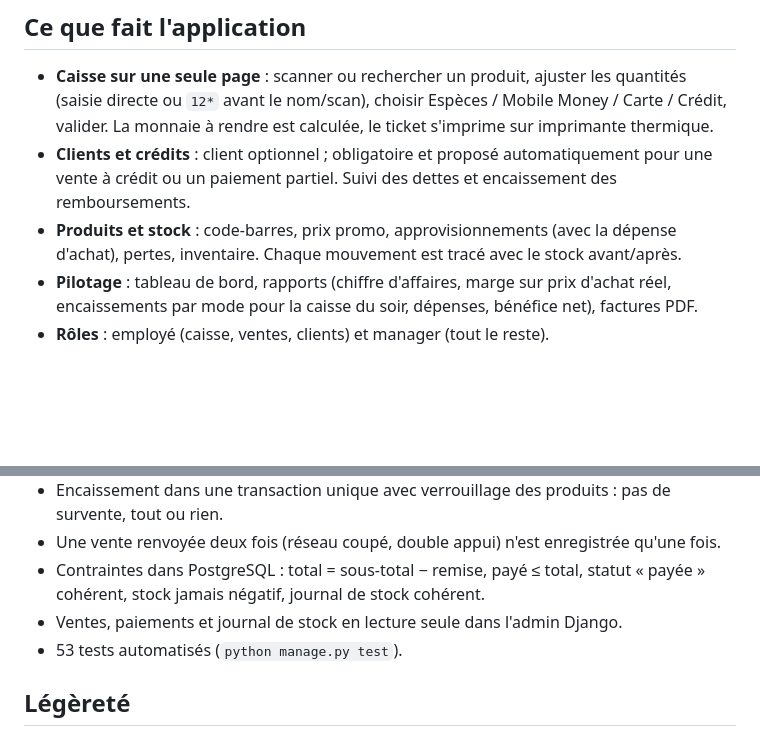
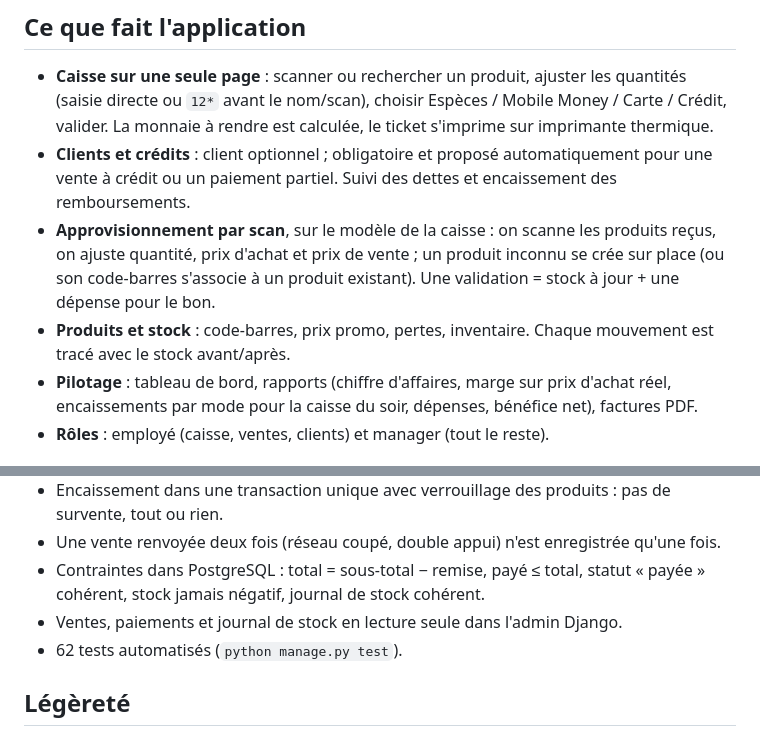
Before and after one commit to kossaiRedou/getwelto, a Markdown page: README.md, 2 parts joined by grey strips. Rendered like a GitHub page; blank space fills up the shorter version.

Commit message:
README : page Approvisionnement
Co-Authored-By: Claude Fable 5.1 <noreply@anthropic.com>

```diff
--- a/README.md
+++ b/README.md
@@ -8,7 +8,8 @@ Développée par Aliou Diallo.
 
 - **Caisse sur une seule page** : scanner ou rechercher un produit, ajuster les quantités (saisie directe ou `12*` avant le nom/scan), choisir Espèces / Mobile Money / Carte / Crédit, valider. La monnaie à rendre est calculée, le ticket s'imprime sur imprimante thermique.
 - **Clients et crédits** : client optionnel ; obligatoire et proposé automatiquement pour une vente à crédit ou un paiement partiel. Suivi des dettes et encaissement des remboursements.
-- **Produits et stock** : code-barres, prix promo, approvisionnements (avec la dépense d'achat), pertes, inventaire. Chaque mouvement est tracé avec le stock avant/après.
+- **Approvisionnement par scan**, sur le modèle de la caisse : on scanne les produits reçus, on ajuste quantité, prix d'achat et prix de vente ; un produit inconnu se crée sur place (ou son code-barres s'associe à un produit existant). Une validation = stock à jour + une dépense pour le bon.
+- **Produits et stock** : code-barres, prix promo, pertes, inventaire. Chaque mouvement est tracé avec le stock avant/après.
 - **Pilotage** : tableau de bord, rapports (chiffre d'affaires, marge sur prix d'achat réel, encaissements par mode pour la caisse du soir, dépenses, bénéfice net), factures PDF.
 - **Rôles** : employé (caisse, ventes, clients) et manager (tout le reste).
 
@@ -20,7 +21,7 @@ Développée par Aliou Diallo.
 - Une vente renvoyée deux fois (réseau coupé, double appui) n'est enregistrée qu'une fois.
 - Contraintes dans PostgreSQL : total = sous-total − remise, payé ≤ total, statut « payée » cohérent, stock jamais négatif, journal de stock cohérent.
 - Ventes, paiements et journal de stock en lecture seule dans l'admin Django.
-- 53 tests automatisés (`python manage.py test`).
+- 62 tests automatisés (`python manage.py test`).
 
 ## Légèreté
 
```
